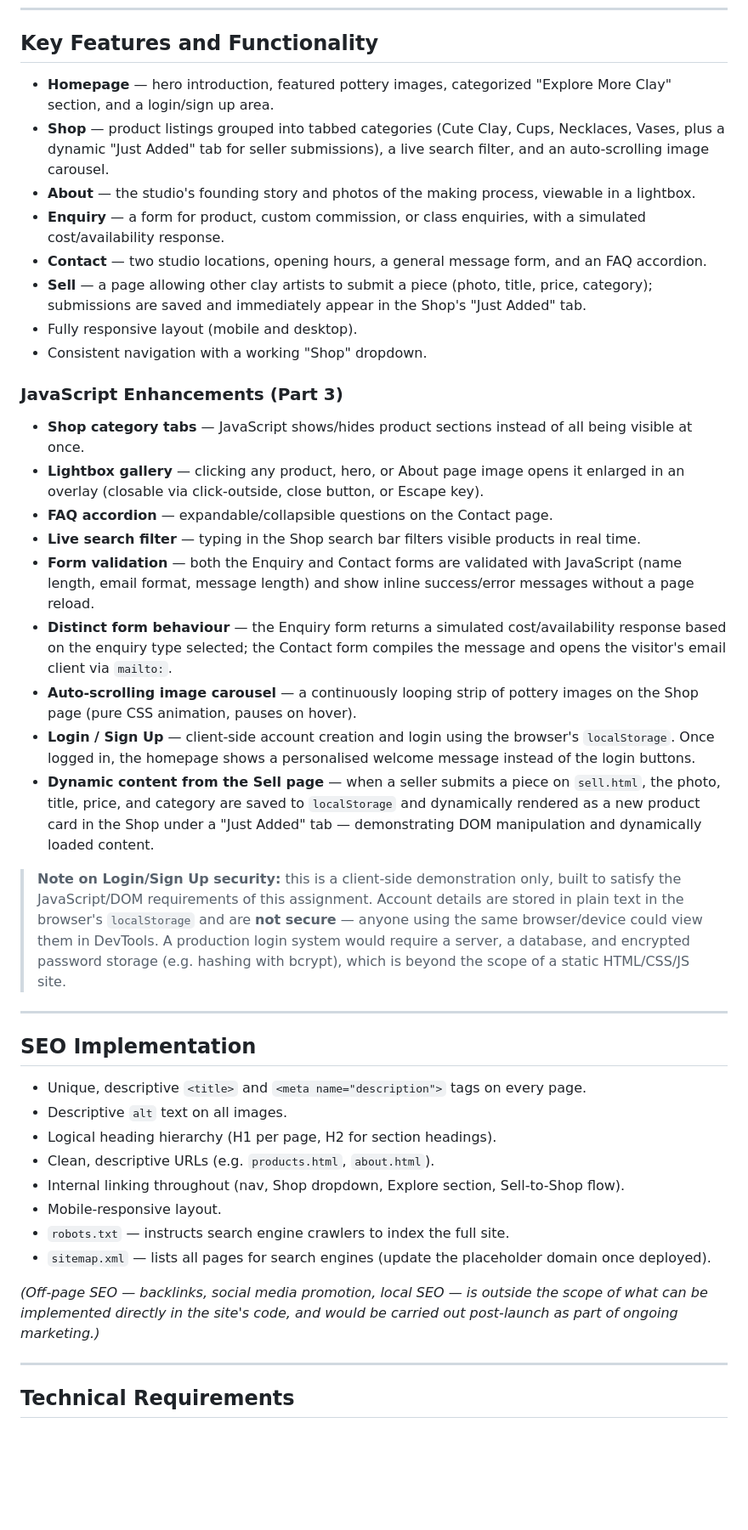
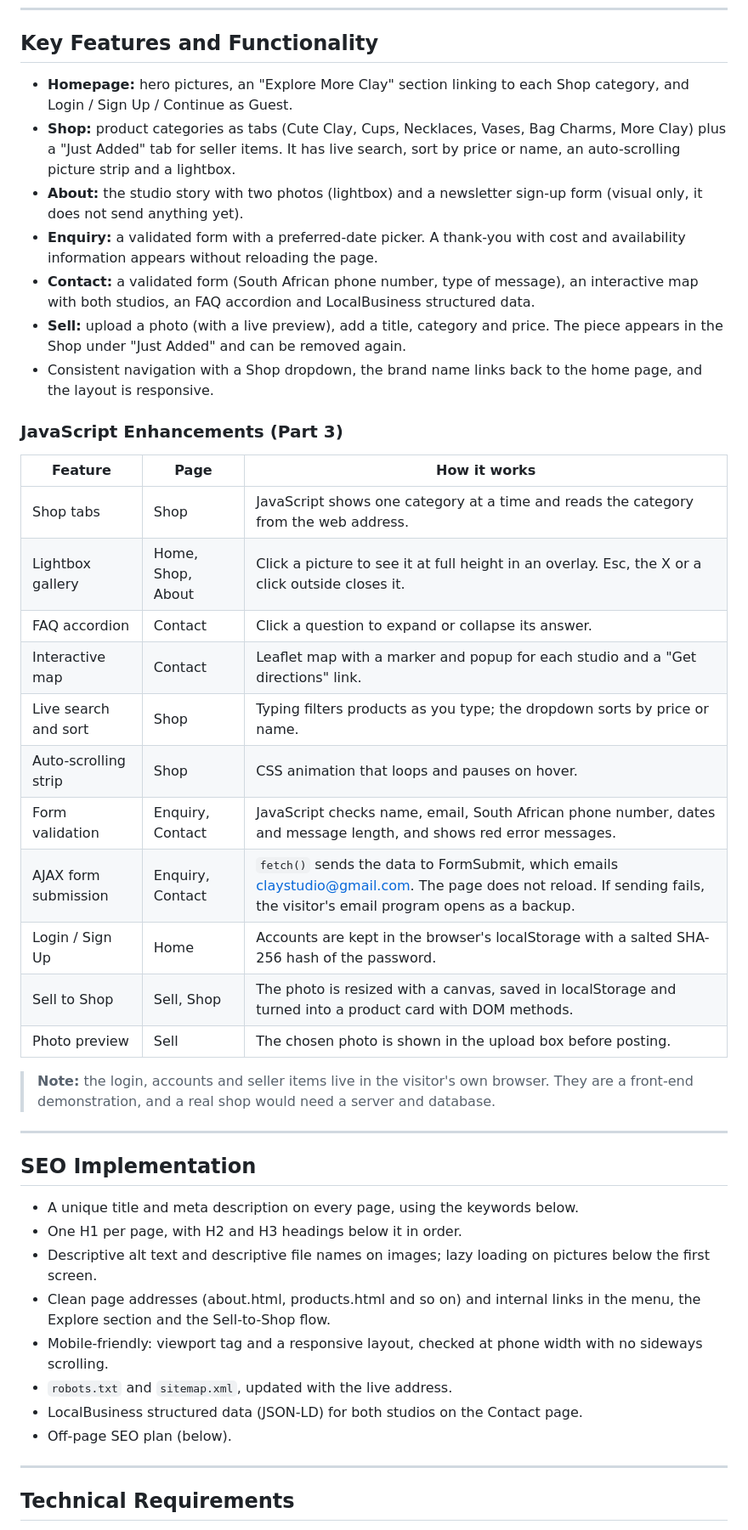
Before and after one commit to oliviadaisyy0-lgtm/ClayStudio, a Markdown page: README.md, the part around one of its changes. Shown at 85% size. Drawn GitHub-style; blank space fills up the shorter version.

Commit message:
Revise README with updated features and SEO details
Updated key features, SEO implementation, technical requirements, keyword research, off-page SEO plan, security measures, and changelog in README.

```diff
--- a/README.md
+++ b/README.md
@@ -34,42 +34,46 @@ The main goals of the website are:
 
 ## Key Features and Functionality
 
-- **Homepage** — hero introduction, featured pottery images, categorized "Explore More Clay" section, and a login/sign up area.
-- **Shop** — product listings grouped into tabbed categories (Cute Clay, Cups, Necklaces, Vases, plus a dynamic "Just Added" tab for seller submissions), a live search filter, and an auto-scrolling image carousel.
-- **About** — the studio's founding story and photos of the making process, viewable in a lightbox.
-- **Enquiry** — a form for product, custom commission, or class enquiries, with a simulated cost/availability response.
-- **Contact** — two studio locations, opening hours, a general message form, and an FAQ accordion.
-- **Sell** — a page allowing other clay artists to submit a piece (photo, title, price, category); submissions are saved and immediately appear in the Shop's "Just Added" tab.
-- Fully responsive layout (mobile and desktop).
-- Consistent navigation with a working "Shop" dropdown.
+- **Homepage:** hero pictures, an "Explore More Clay" section linking to each Shop category, and Login / Sign Up / Continue as Guest.
+- **Shop:** product categories as tabs (Cute Clay, Cups, Necklaces, Vases, Bag Charms, More Clay) plus a "Just Added" tab for seller items. It has live search, sort by price or name, an auto-scrolling picture strip and a lightbox.
+- **About:** the studio story with two photos (lightbox) and a newsletter sign-up form (visual only, it does not send anything yet).
+- **Enquiry:** a validated form with a preferred-date picker. A thank-you with cost and availability information appears without reloading the page.
+- **Contact:** a validated form (South African phone number, type of message), an interactive map with both studios, an FAQ accordion and LocalBusiness structured data.
+- **Sell:** upload a photo (with a live preview), add a title, category and price. The piece appears in the Shop under "Just Added" and can be removed again.
+- Consistent navigation with a Shop dropdown, the brand name links back to the home page, and the layout is responsive.
 
 ### JavaScript Enhancements (Part 3)
-- **Shop category tabs** — JavaScript shows/hides product sections instead of all being visible at once.
-- **Lightbox gallery** — clicking any product, hero, or About page image opens it enlarged in an overlay (closable via click-outside, close button, or Escape key).
-- **FAQ accordion** — expandable/collapsible questions on the Contact page.
-- **Live search filter** — typing in the Shop search bar filters visible products in real time.
-- **Form validation** — both the Enquiry and Contact forms are validated with JavaScript (name length, email format, message length) and show inline success/error messages without a page reload.
-- **Distinct form behaviour** — the Enquiry form returns a simulated cost/availability response based on the enquiry type selected; the Contact form compiles the message and opens the visitor's email client via `mailto:`.
-- **Auto-scrolling image carousel** — a continuously looping strip of pottery images on the Shop page (pure CSS animation, pauses on hover).
-- **Login / Sign Up** — client-side account creation and login using the browser's `localStorage`. Once logged in, the homepage shows a personalised welcome message instead of the login buttons.
-- **Dynamic content from the Sell page** — when a seller submits a piece on `sell.html`, the photo, title, price, and category are saved to `localStorage` and dynamically rendered as a new product card in the Shop under a "Just Added" tab — demonstrating DOM manipulation and dynamically loaded content.
 
-> **Note on Login/Sign Up security:** this is a client-side demonstration only, built to satisfy the JavaScript/DOM requirements of this assignment. Account details are stored in plain text in the browser's `localStorage` and are **not secure** — anyone using the same browser/device could view them in DevTools. A production login system would require a server, a database, and encrypted password storage (e.g. hashing with bcrypt), which is beyond the scope of a static HTML/CSS/JS site.
+| Feature | Page | How it works |
+|---|---|---|
+| Shop tabs | Shop | JavaScript shows one category at a time and reads the category from the web address. |
+| Lightbox gallery | Home, Shop, About | Click a picture to see it at full height in an overlay. Esc, the X or a click outside closes it. |
+| FAQ accordion | Contact | Click a question to expand or collapse its answer. |
+| Interactive map | Contact | Leaflet map with a marker and popup for each studio and a "Get directions" link. |
+| Live search and sort | Shop | Typing filters products as you type; the dropdown sorts by price or name. |
+| Auto-scrolling strip | Shop | CSS animation that loops and pauses on hover. |
+| Form validation | Enquiry, Contact | JavaScript checks name, email, South African phone number, dates and message length, and shows red error messages. |
+| AJAX form submission | Enquiry, Contact | `fetch()` sends the data to FormSubmit, which emails claystudio@gmail.com. The page does not reload. If sending fails, the visitor's email program opens as a backup. |
+| Login / Sign Up | Home | Accounts are kept in the browser's localStorage with a salted SHA-256 hash of the password. |
+| Sell to Shop | Sell, Shop | The photo is resized with a canvas, saved in localStorage and turned into a product card with DOM methods. |
+| Photo preview | Sell | The chosen photo is shown in the upload box before posting. |
+
+> **Note:** the login, accounts and seller items live in the visitor's own browser. They are a front-end demonstration, and a real shop would need a server and database.
+
+
 
 ---
 
 ## SEO Implementation
 
-- Unique, descriptive `<title>` and `<meta name="description">` tags on every page.
-- Descriptive `alt` text on all images.
-- Logical heading hierarchy (H1 per page, H2 for section headings).
-- Clean, descriptive URLs (e.g. `products.html`, `about.html`).
-- Internal linking throughout (nav, Shop dropdown, Explore section, Sell-to-Shop flow).
-- Mobile-responsive layout.
-- `robots.txt` — instructs search engine crawlers to index the full site.
-- `sitemap.xml` — lists all pages for search engines (update the placeholder domain once deployed).
-
-*(Off-page SEO — backlinks, social media promotion, local SEO — is outside the scope of what can be implemented directly in the site's code, and would be carried out post-launch as part of ongoing marketing.)*
+- A unique title and meta description on every page, using the keywords below.
+- One H1 per page, with H2 and H3 headings below it in order.
+- Descriptive alt text and descriptive file names on images; lazy loading on pictures below the first screen.
+- Clean page addresses (about.html, products.html and so on) and internal links in the menu, the Explore section and the Sell-to-Shop flow.
+- Mobile-friendly: viewport tag and a responsive layout, checked at phone width with no sideways scrolling.
+- `robots.txt` and `sitemap.xml`, updated with the live address.
+- LocalBusiness structured data (JSON-LD) for both studios on the Contact page.
+- Off-page SEO plan (below).
 
 ---
 
```
Also changed, not shown: other parts of README.md (+86 -38 lines).
